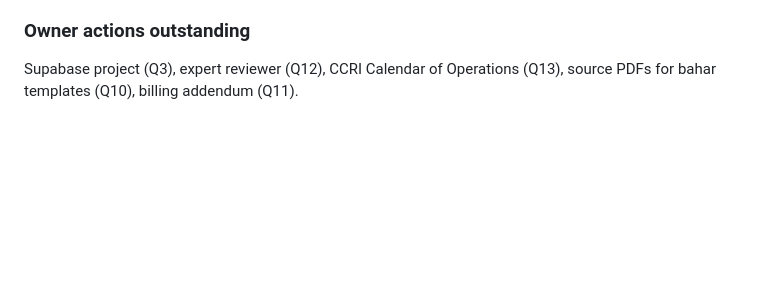
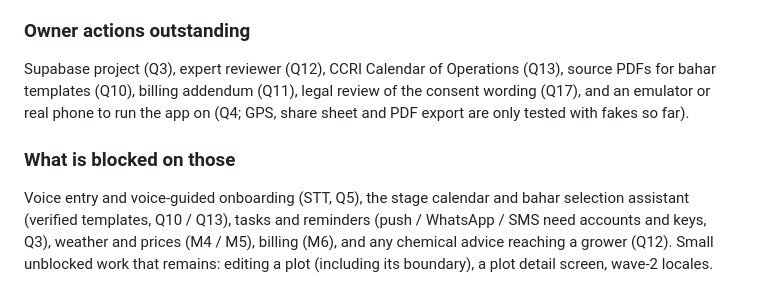
Before and after one commit to abhishekwasu-hue/BaghMitra, a Markdown page: docs/PROGRESS.md, the part around one of its changes. GitHub-like rendering; blank space fills up the shorter version.

Commit message:
docs: status after onboarding and GPS boundary, and what is blocked on the owner (#37)
Claude-Session: https://claude.ai/code/session_019u3Hr12bJanrMAUi8R4rtD

Co-authored-by: Claude <noreply@anthropic.com>

```diff
--- a/docs/PROGRESS.md
+++ b/docs/PROGRESS.md
@@ -96,4 +96,13 @@ reach a grower (blockers: Q12 expert reviewer, Q13 CCRI calendar, Q10 source PDF
 
 ### Owner actions outstanding
 Supabase project (Q3), expert reviewer (Q12), CCRI Calendar of Operations (Q13), source PDFs
-for bahar templates (Q10), billing addendum (Q11).
+for bahar templates (Q10), billing addendum (Q11), legal review of the consent wording (Q17), and
+an emulator or real phone to run the app on (Q4; GPS, share sheet and PDF export are only tested
+with fakes so far).
+
+### What is blocked on those
+Voice entry and voice-guided onboarding (STT, Q5), the stage calendar and bahar selection
+assistant (verified templates, Q10 / Q13), tasks and reminders (push / WhatsApp / SMS need
+accounts and keys, Q3), weather and prices (M4 / M5), billing (M6), and any chemical advice
+reaching a grower (Q12). Small unblocked work that remains: editing a plot (including its
+boundary), a plot detail screen, wave-2 locales.
```
Also changed, not shown: other parts of docs/PROGRESS.md (+1 -1 lines).
